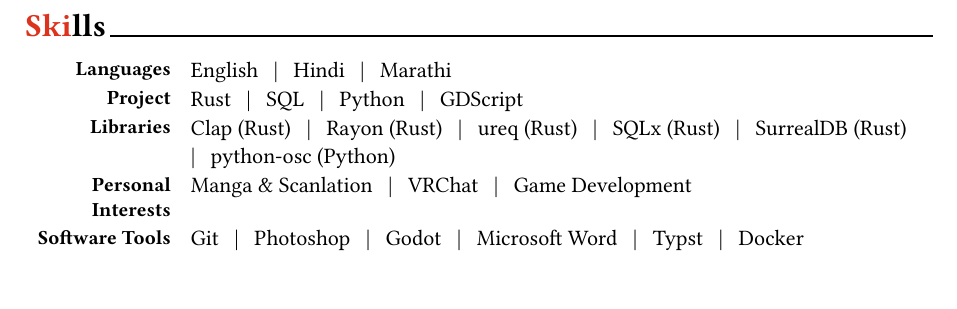
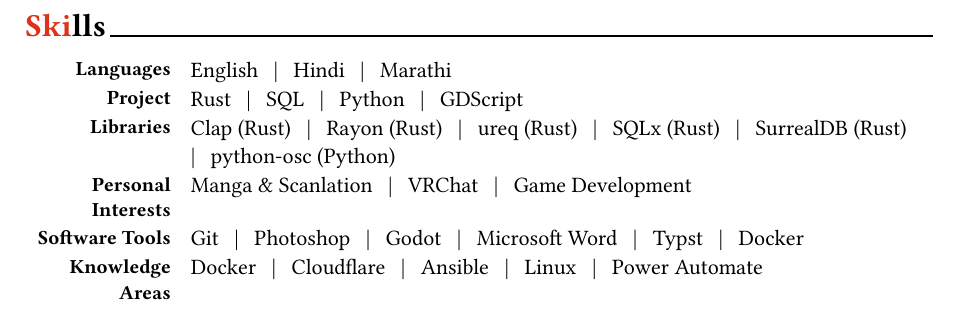
Before and after one commit to pawarherschel/typst, a Typst document (modules/skills.typ): part of the page, cut so that both start at the same text. The pictures show the PDF file modules/skills.pdf that the author committed with the source.

Commit message:
added Knowledge Areas

```diff
--- a/modules/skills.typ
+++ b/modules/skills.typ
@@ -26,3 +26,8 @@
   type: [Software Tools],
   info: [Git #hBar() Photoshop #hBar() Godot #hBar() Microsoft Word #hBar() Typst #hBar() Docker]
 )
+
+#cvSkill(
+  type: [Knowledge Areas],
+  info: [Docker #hBar() Cloudflare #hBar() Ansible #hBar() Linux #hBar() Power Automate]
+)
```
Also changed, not shown: cv.typ (+1 -1 lines), metadata.typ (+0 -1 lines), modules/professional.typ (+1 -2 lines), cv.pdf (added), metadata.pdf (added), modules/professional.pdf, modules/skills.pdf, output/CV.pdf.
